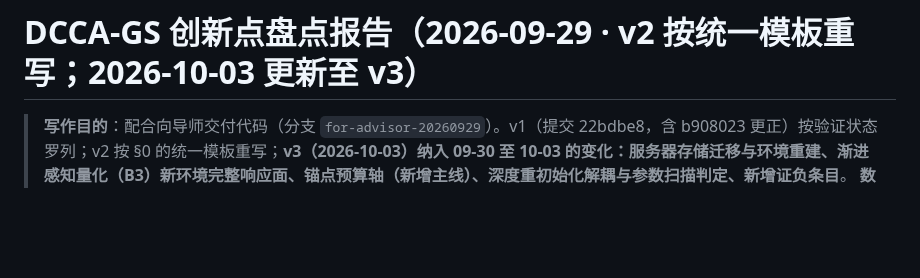
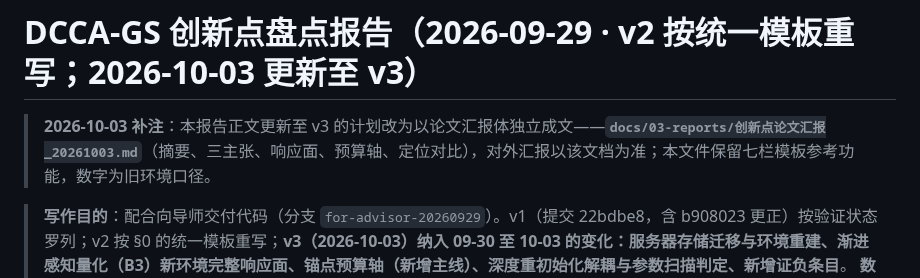
Before and after one commit to Gob1inBr0/DCCA-GS, a Markdown page: docs/03-reports/创新点盘点_报告_20260929.md, the part around the change. Rendered like a GitHub page; blank space fills up the shorter version.

Commit message:
docs: pointer note on inventory v2 header -> formal briefing doc

```diff
--- a/docs/03-reports/创新点盘点_报告_20260929.md
+++ b/docs/03-reports/创新点盘点_报告_20260929.md
@@ -1,4 +1,6 @@
 # DCCA-GS 创新点盘点报告（2026-09-29 · v2 按统一模板重写；2026-10-03 更新至 v3）
+
+> **2026-10-03 补注**：本报告正文更新至 v3 的计划改为以论文汇报体独立成文——**`docs/03-reports/创新点论文汇报_20261003.md`**（摘要、三主张、响应面、预算轴、定位对比），对外汇报以该文档为准；本文件保留七栏模板参考功能，数字为旧环境口径。
 
 > **写作目的**：配合向导师交付代码（分支 `for-advisor-20260929`）。v1（提交 22bdbe8，含 b908023 更正）按验证状态罗列；v2 按 §0 的统一模板重写；**v3（2026-10-03）纳入 09-30 至 10-03 的变化：服务器存储迁移与环境重建、渐进感知量化（B3）新环境完整响应面、锚点预算轴（新增主线）、深度重初始化解耦与参数扫描判定、新增证负条目**。
 > **数字来源**：实验数字以 `docs/data/experiments.csv` 为唯一事实源，正文标注登记行 ID 或组名；个别未登记 CSV 的数字标注出自哪份报告。渐进曲线一律采用 **2026-09-28 审计修正后的口径**（150 视角 / 1600px / 生产量化栅格），v1 引用的审计前旧数字已全部替换。
```
